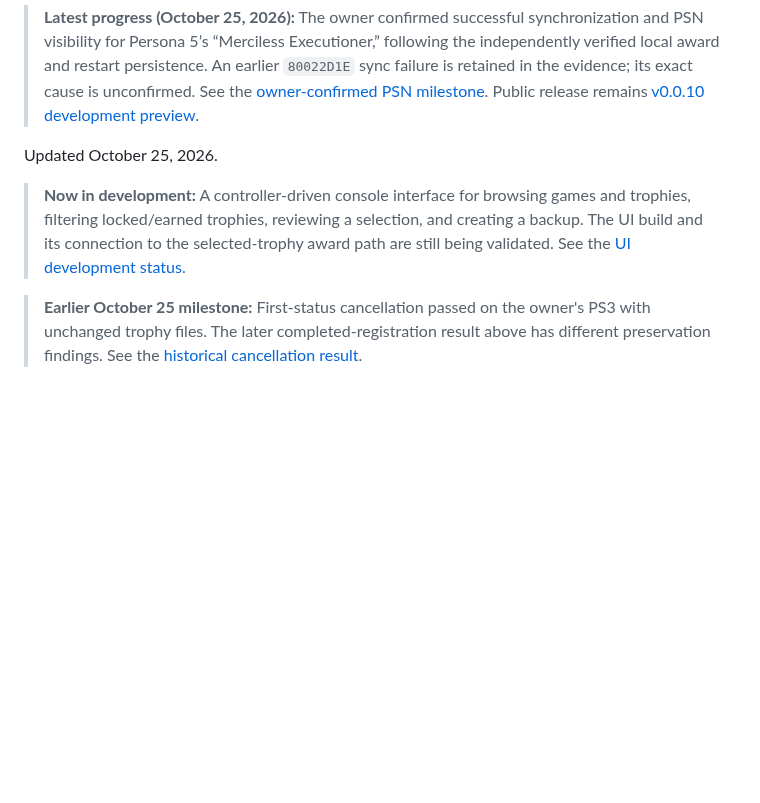
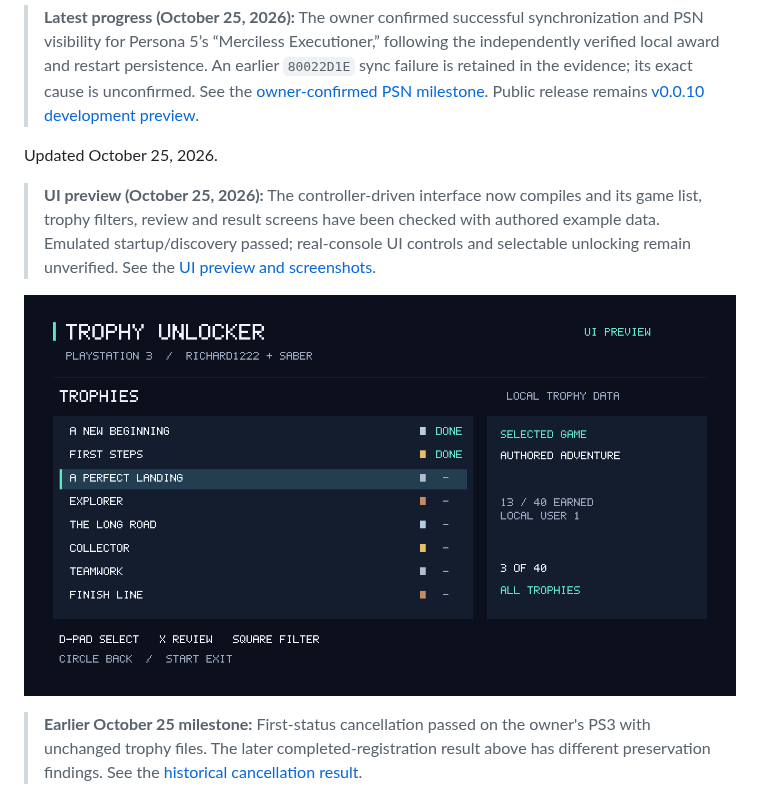
Before and after one commit to richard1222/PS3-Trophy-Unlocker-2026, a Markdown page: README.md, the part around the change. Drawn GitHub-style; pictures changed too: docs/assets/ui-v035/trophies.png (added); blank space fills up the shorter version.

Commit message:
docs: publish checked UI preview images and validation status [skip ci]

```diff
--- a/README.md
+++ b/README.md
@@ -10,7 +10,9 @@ A project by **Richard1222/Saber** to browse and unlock selected PlayStation 3 t
 
 Updated October 25, 2026.
 
-> **Now in development:** A controller-driven console interface for browsing games and trophies, filtering locked/earned trophies, reviewing a selection, and creating a backup. The UI build and its connection to the selected-trophy award path are still being validated. See the [UI development status](docs/UI-DEVELOPMENT-2026-10-25.md).
+> **UI preview (October 25, 2026):** The controller-driven interface now compiles and its game list, trophy filters, review and result screens have been checked with authored example data. Emulated startup/discovery passed; real-console UI controls and selectable unlocking remain unverified. See the [UI preview and screenshots](docs/UI-DEVELOPMENT-2026-10-25.md).
+
+![Trophy list UI preview using authored example data](docs/assets/ui-v035/trophies.png)
 
 > **Earlier October 25 milestone:** First-status cancellation passed on the owner's PS3 with unchanged trophy files. The later completed-registration result above has different preservation findings. See the [historical cancellation result](docs/HARDWARE-CANCELLATION-2026-10-25.md).
 
```
Also changed, not shown: docs/UI-DEVELOPMENT-2026-10-25.md (+25 -6 lines), docs/assets/ui-v035/games.png (added), docs/assets/ui-v035/review.png (added).
